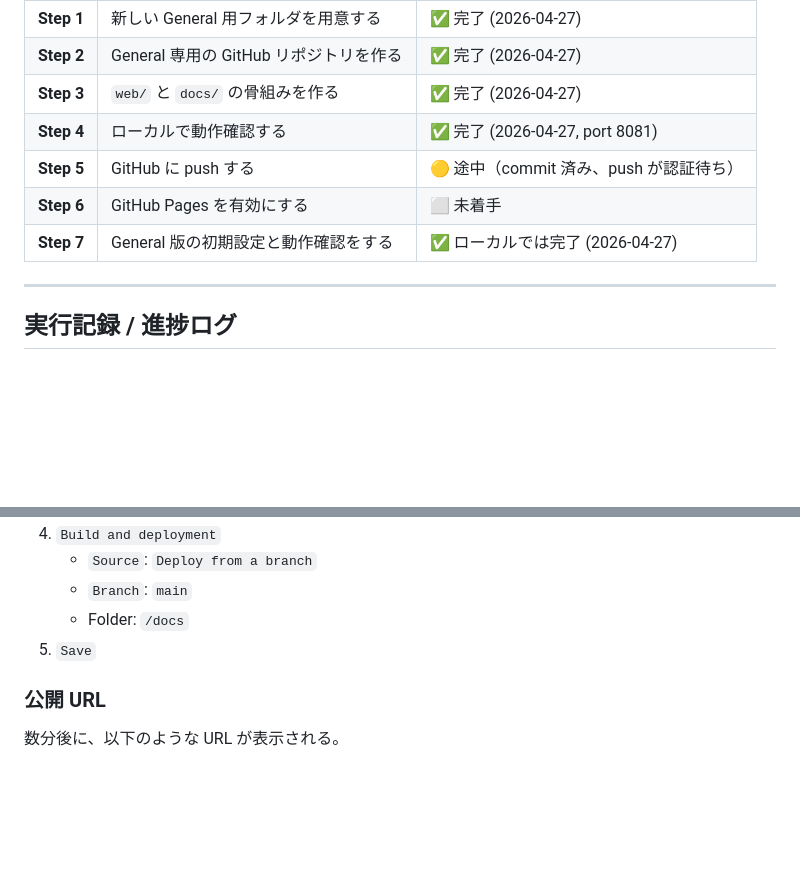
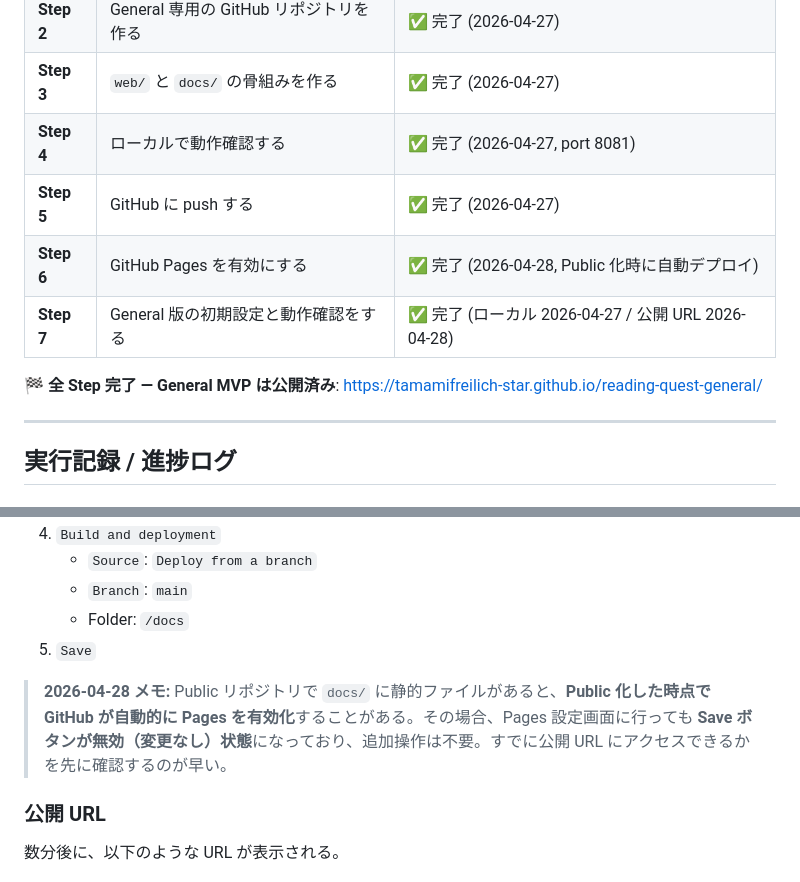
Before and after one commit to tamamifreilich-star/reading-quest-general, a Markdown page: SETUP.md, 2 parts joined by grey strips. Drawn GitHub-style; blank space fills up the shorter version.

```diff
--- a/SETUP.md
+++ b/SETUP.md
@@ -14,9 +14,11 @@
 | **Step 2** | General 専用の GitHub リポジトリを作る | ✅ 完了 (2026-04-27) |
 | **Step 3** | `web/` と `docs/` の骨組みを作る | ✅ 完了 (2026-04-27) |
 | **Step 4** | ローカルで動作確認する | ✅ 完了 (2026-04-27, port 8081) |
-| **Step 5** | GitHub に push する | 🟡 途中（commit 済み、push が認証待ち） |
-| **Step 6** | GitHub Pages を有効にする | ⬜ 未着手 |
-| **Step 7** | General 版の初期設定と動作確認をする | ✅ ローカルでは完了 (2026-04-27) |
+| **Step 5** | GitHub に push する | ✅ 完了 (2026-04-27) |
+| **Step 6** | GitHub Pages を有効にする | ✅ 完了 (2026-04-28, Public 化時に自動デプロイ) |
+| **Step 7** | General 版の初期設定と動作確認をする | ✅ 完了 (ローカル 2026-04-27 / 公開 URL 2026-04-28) |
+
+**🏁 全 Step 完了 — General MVP は公開済み**: https://tamamifreilich-star.github.io/reading-quest-general/
 
 ---
 
@@ -292,6 +311,8 @@ git push -u origin main
    - Folder: `/docs`
 5. `Save`
 
+> **2026-04-28 メモ:** Public リポジトリで `docs/` に静的ファイルがあると、**Public 化した時点で GitHub が自動的に Pages を有効化**することがある。その場合、Pages 設定画面に行っても **Save ボタンが無効（変更なし）状態**になっており、追加操作は不要。すでに公開 URL にアクセスできるかを先に確認するのが早い。
+
 ### 公開 URL
 
 数分後に、以下のような URL が表示される。
```
Also changed, not shown: other parts of SETUP.md (+33 -15 lines).
